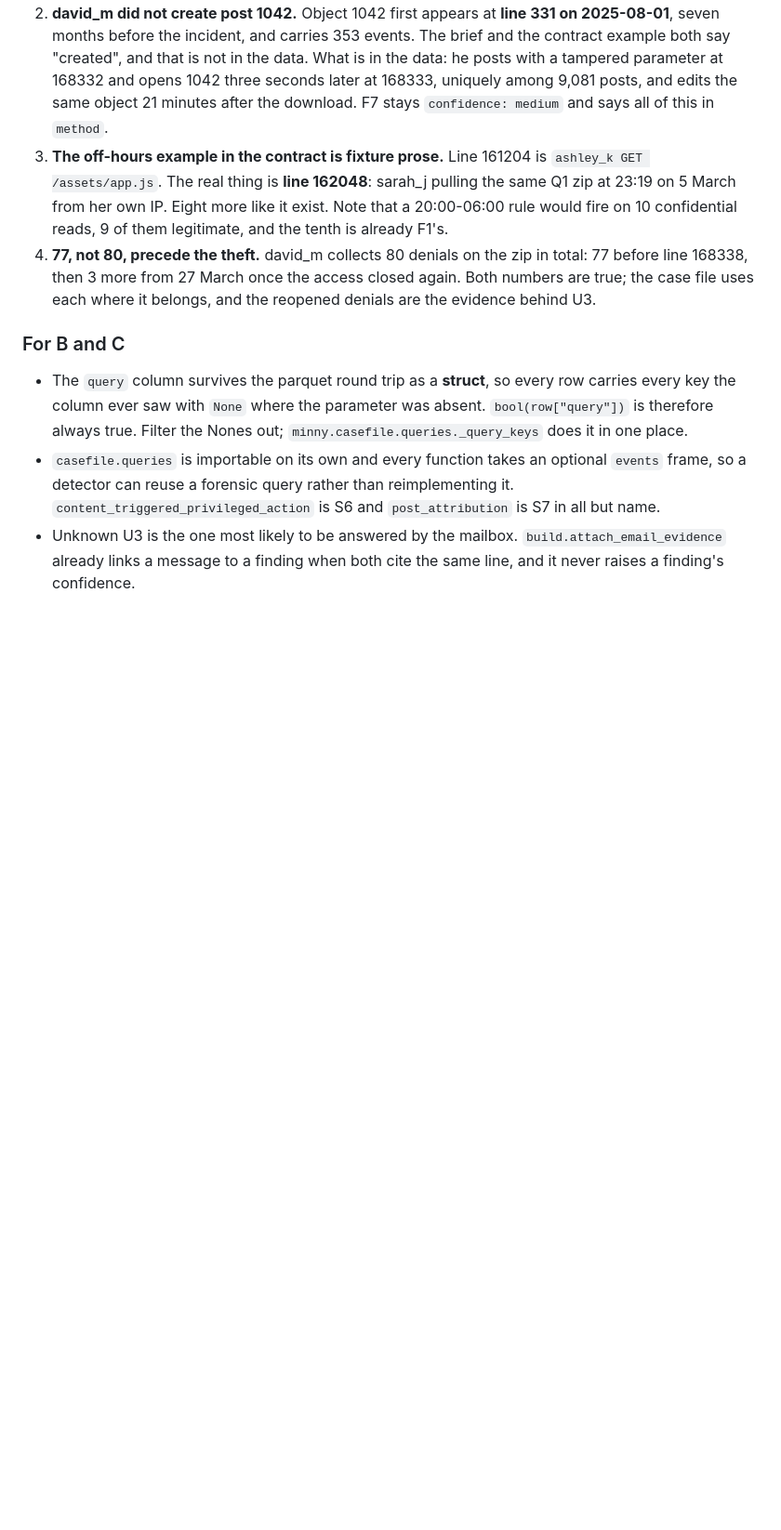
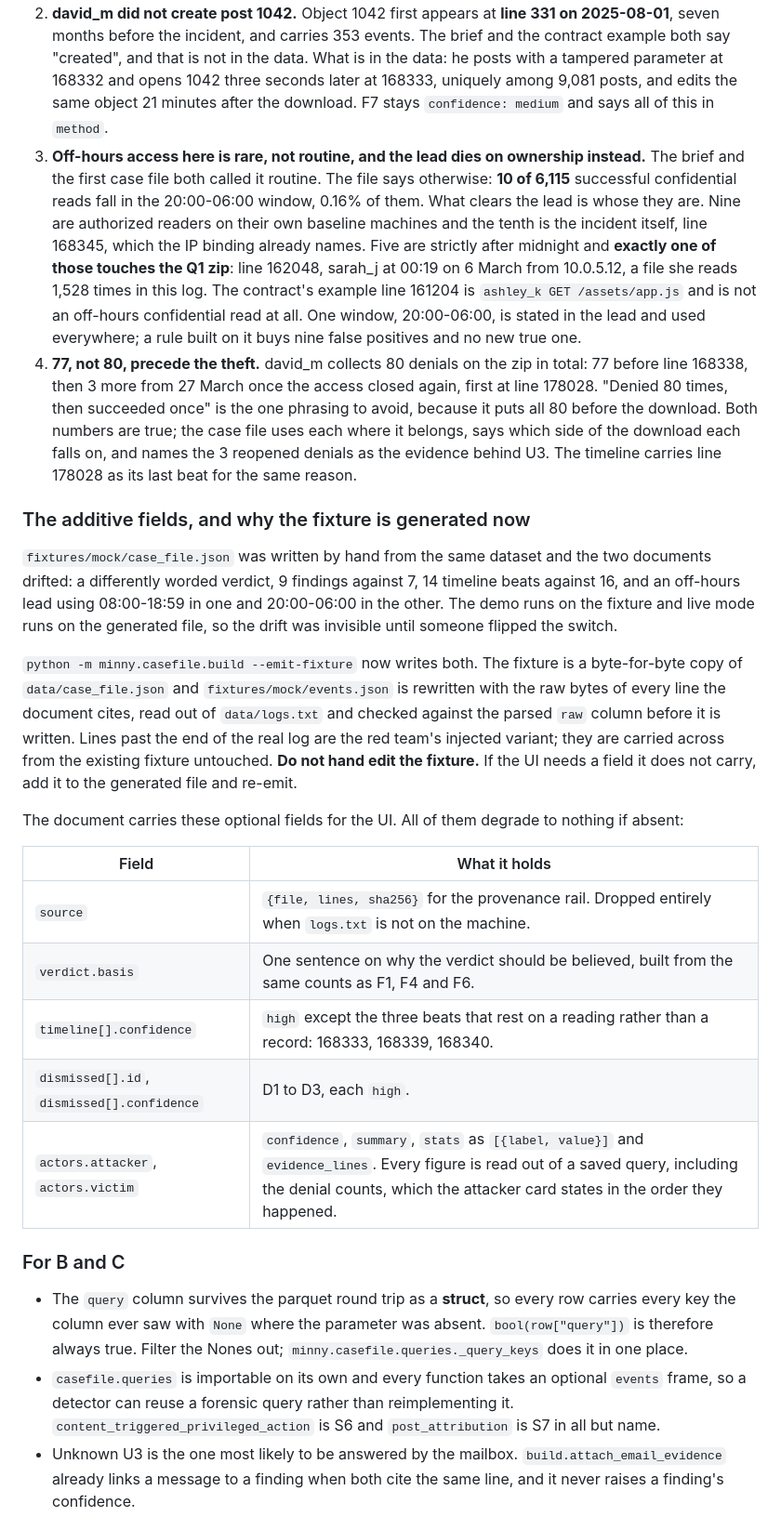
Before and after one commit to Ch33zig/Minny, a Markdown page: docs/handoff/A-forensics-and-case-file.md, the part around one of its changes. Shown at 93% size. GitHub-like rendering; blank space fills up the shorter version.

Commit message:
docs(a): record the off-hours recount and the generated fixture
Corrections 3 and 4 now match the file: off-hours access is rare rather
than routine, and exactly one after-midnight read touches the zip. Adds
the additive fields and the emit-fixture command the UI depends on.

```diff
--- a/docs/handoff/A-forensics-and-case-file.md
+++ b/docs/handoff/A-forensics-and-case-file.md
@@ -115,8 +117,24 @@ Dismissed leads: `offhours_confidential_access` (9 legitimate off-hours reads, l
 
 1. **F5 needs a threshold, and the case file says so.** "First 200 where every earlier attempt was a 403" returns **two** rows, not one. The second is sarah_j at line 370 on day one of the dataset: one denial, then 1,528 successes on the same file. That is an access grant landing, not a breach. The query takes `min_prior_denials` (default 5), keeps the rejected row in `stats.flips_below_threshold`, and the finding's `method` names it.
 2. **david_m did not create post 1042.** Object 1042 first appears at **line 331 on 2025-08-01**, seven months before the incident, and carries 353 events. The brief and the contract example both say "created", and that is not in the data. What is in the data: he posts with a tampered parameter at 168332 and opens 1042 three seconds later at 168333, uniquely among 9,081 posts, and edits the same object 21 minutes after the download. F7 stays `confidence: medium` and says all of this in `method`.
-3. **The off-hours example in the contract is fixture prose.** Line 161204 is `ashley_k GET /assets/app.js`. The real thing is **line 162048**: sarah_j pulling the same Q1 zip at 23:19 on 5 March from her own IP. Eight more like it exist. Note that a 20:00-06:00 rule would fire on 10 confidential reads, 9 of them legitimate, and the tenth is already F1's.
-4. **77, not 80, precede the theft.** david_m collects 80 denials on the zip in total: 77 before line 168338, then 3 more from 27 March once the access closed again. Both numbers are true; the case file uses each where it belongs, and the reopened denials are the evidence behind U3.
+3. **Off-hours access here is rare, not routine, and the lead dies on ownership instead.** The brief and the first case file both called it routine. The file says otherwise: **10 of 6,115** successful confidential reads fall in the 20:00-06:00 window, 0.16% of them. What clears the lead is whose they are. Nine are authorized readers on their own baseline machines and the tenth is the incident itself, line 168345, which the IP binding already names. Five are strictly after midnight and **exactly one of those touches the Q1 zip**: line 162048, sarah_j at 00:19 on 6 March from 10.0.5.12, a file she reads 1,528 times in this log. The contract's example line 161204 is `ashley_k GET /assets/app.js` and is not an off-hours confidential read at all. One window, 20:00-06:00, is stated in the lead and used everywhere; a rule built on it buys nine false positives and no new true one.
+4. **77, not 80, precede the theft.** david_m collects 80 denials on the zip in total: 77 before line 168338, then 3 more from 27 March once the access closed again, first at line 178028. "Denied 80 times, then succeeded once" is the one phrasing to avoid, because it puts all 80 before the download. Both numbers are true; the case file uses each where it belongs, says which side of the download each falls on, and names the 3 reopened denials as the evidence behind U3. The timeline carries line 178028 as its last beat for the same reason.
+
+### The additive fields, and why the fixture is generated now
+
+`fixtures/mock/case_file.json` was written by hand from the same dataset and the two documents drifted: a differently worded verdict, 9 findings against 7, 14 timeline beats against 16, and an off-hours lead using 08:00-18:59 in one and 20:00-06:00 in the other. The demo runs on the fixture and live mode runs on the generated file, so the drift was invisible until someone flipped the switch.
+
+`python -m minny.casefile.build --emit-fixture` now writes both. The fixture is a byte-for-byte copy of `data/case_file.json` and `fixtures/mock/events.json` is rewritten with the raw bytes of every line the document cites, read out of `data/logs.txt` and checked against the parsed `raw` column before it is written. Lines past the end of the real log are the red team's injected variant; they are carried across from the existing fixture untouched. **Do not hand edit the fixture.** If the UI needs a field it does not carry, add it to the generated file and re-emit.
+
+The document carries these optional fields for the UI. All of them degrade to nothing if absent:
+
+| Field | What it holds |
+|---|---|
+| `source` | `{file, lines, sha256}` for the provenance rail. Dropped entirely when `logs.txt` is not on the machine. |
+| `verdict.basis` | One sentence on why the verdict should be believed, built from the same counts as F1, F4 and F6. |
+| `timeline[].confidence` | `high` except the three beats that rest on a reading rather than a record: 168333, 168339, 168340. |
+| `dismissed[].id`, `dismissed[].confidence` | D1 to D3, each `high`. |
+| `actors.attacker`, `actors.victim` | `confidence`, `summary`, `stats` as `[{label, value}]` and `evidence_lines`. Every figure is read out of a saved query, including the denial counts, which the attacker card states in the order they happened. |
 
 ### For B and C
 
```
Also changed, not shown: other parts of docs/handoff/A-forensics-and-case-file.md (+5 -3 lines).
